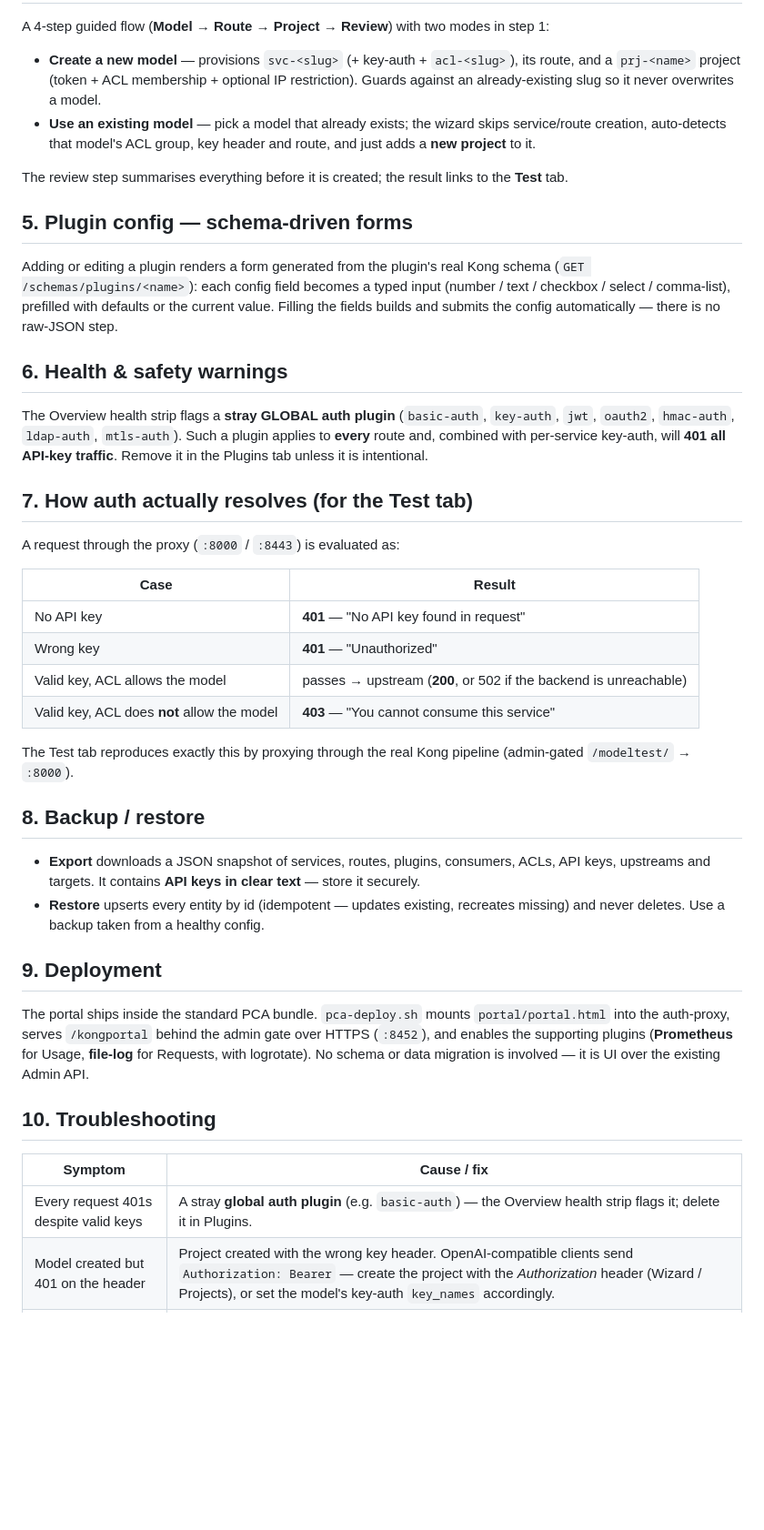
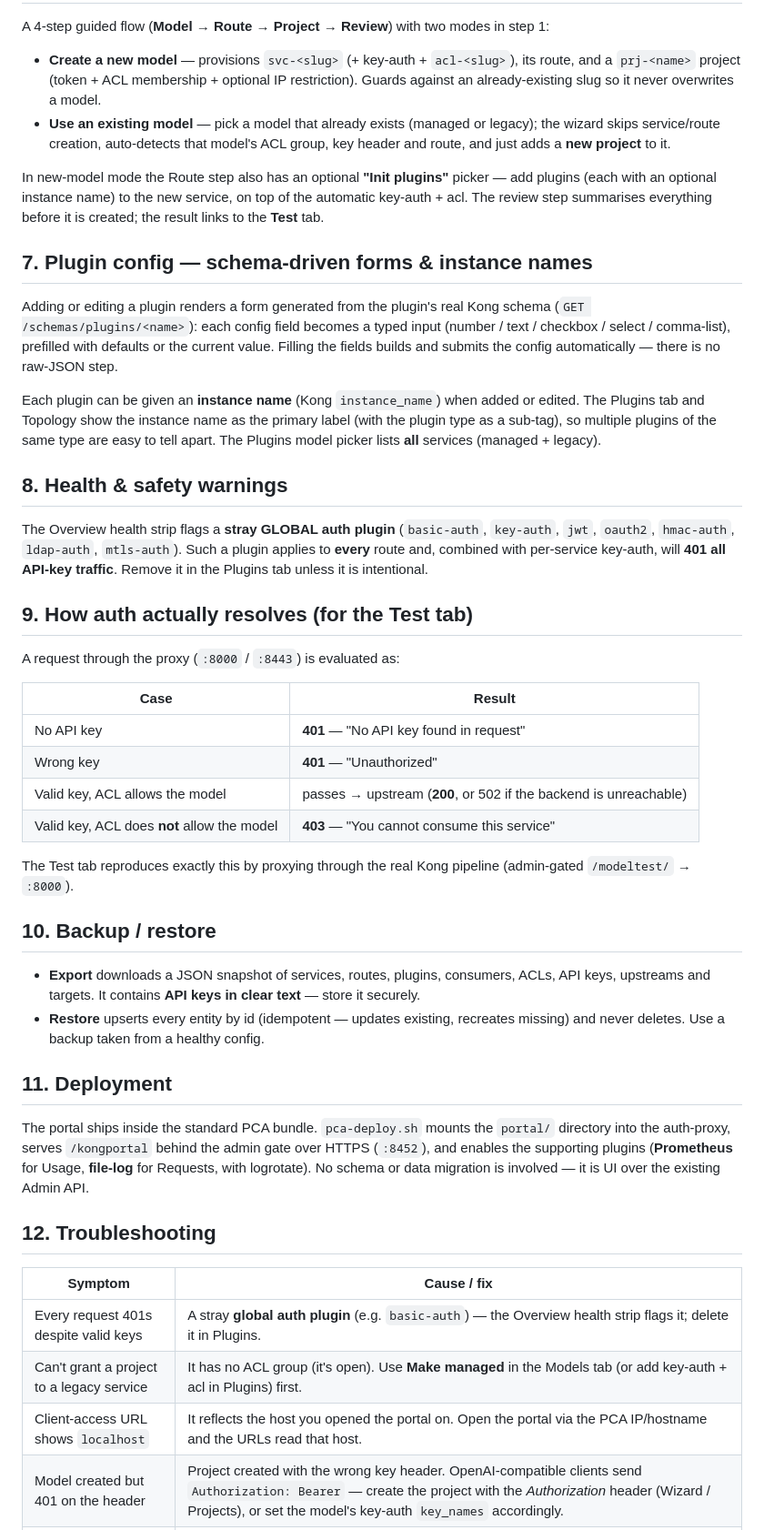
Before and after one commit to minh0607/kong-gateway, a Markdown page: docs/confluence/09-model-portal.md, the part around one of its changes. Shown at 91% size. Rendered like a GitHub page; blank space fills up the shorter version.

```diff
--- a/docs/confluence/09-model-portal.md
+++ b/docs/confluence/09-model-portal.md
@@ -69,14 +115,16 @@ step 1:
   its route, and a `prj-<name>` project (token + ACL membership + optional IP
   restriction). Guards against an already-existing slug so it never overwrites a
   model.
-- **Use an existing model** — pick a model that already exists; the wizard skips
-  service/route creation, auto-detects that model's ACL group, key header and
-  route, and just adds a **new project** to it.
+- **Use an existing model** — pick a model that already exists (managed or legacy);
+  the wizard skips service/route creation, auto-detects that model's ACL group, key
+  header and route, and just adds a **new project** to it.
 
-The review step summarises everything before it is created; the result links to
-the **Test** tab.
+In new-model mode the Route step also has an optional **"Init plugins"** picker —
+add plugins (each with an optional instance name) to the new service, on top of the
+automatic key-auth + acl. The review step summarises everything before it is
+created; the result links to the **Test** tab.
 
-## 5. Plugin config — schema-driven forms
+## 7. Plugin config — schema-driven forms & instance names
 
 Adding or editing a plugin renders a form generated from the plugin's real Kong
 schema (`GET /schemas/plugins/<name>`): each config field becomes a typed input
@@ -84,14 +132,19 @@ schema (`GET /schemas/plugins/<name>`): each config field becomes a typed input
 current value. Filling the fields builds and submits the config automatically —
 there is no raw-JSON step.
 
-## 6. Health & safety warnings
+Each plugin can be given an **instance name** (Kong `instance_name`) when added or
+edited. The Plugins tab and Topology show the instance name as the primary label
+(with the plugin type as a sub-tag), so multiple plugins of the same type are easy
+to tell apart. The Plugins model picker lists **all** services (managed + legacy).
+
+## 8. Health & safety warnings
 
 The Overview health strip flags a **stray GLOBAL auth plugin** (`basic-auth`,
 `key-auth`, `jwt`, `oauth2`, `hmac-auth`, `ldap-auth`, `mtls-auth`). Such a plugin
 applies to **every** route and, combined with per-service key-auth, will **401
 all API-key traffic**. Remove it in the Plugins tab unless it is intentional.
 
-## 7. How auth actually resolves (for the Test tab)
+## 9. How auth actually resolves (for the Test tab)
 
 A request through the proxy (`:8000` / `:8443`) is evaluated as:
 
@@ -105,7 +158,7 @@ A request through the proxy (`:8000` / `:8443`) is evaluated as:
 The Test tab reproduces exactly this by proxying through the real Kong pipeline
 (admin-gated `/modeltest/` → `:8000`).
 
-## 8. Backup / restore
+## 10. Backup / restore
 
 - **Export** downloads a JSON snapshot of services, routes, plugins, consumers,
   ACLs, API keys, upstreams and targets. It contains **API keys in clear text** —
@@ -113,19 +166,21 @@ The Test tab reproduces exactly this by proxying through the real Kong pipeline
 - **Restore** upserts every entity by id (idempotent — updates existing,
   recreates missing) and never deletes. Use a backup taken from a healthy config.
 
-## 9. Deployment
+## 11. Deployment
 
-The portal ships inside the standard PCA bundle. `pca-deploy.sh` mounts
-`portal/portal.html` into the auth-proxy, serves `/kongportal` behind the admin
+The portal ships inside the standard PCA bundle. `pca-deploy.sh` mounts the
+`portal/` directory into the auth-proxy, serves `/kongportal` behind the admin
 gate over HTTPS (`:8452`), and enables the supporting plugins
 (**Prometheus** for Usage, **file-log** for Requests, with logrotate). No schema
 or data migration is involved — it is UI over the existing Admin API.
 
-## 10. Troubleshooting
+## 12. Troubleshooting
 
 | Symptom | Cause / fix |
 |---|---|
 | Every request 401s despite valid keys | A stray **global auth plugin** (e.g. `basic-auth`) — the Overview health strip flags it; delete it in Plugins. |
+| Can't grant a project to a legacy service | It has no ACL group (it's open). Use **Make managed** in the Models tab (or add key-auth + acl in Plugins) first. |
+| Client-access URL shows `localhost` | It reflects the host you opened the portal on. Open the portal via the PCA IP/hostname and the URLs read that host. |
 | Model created but 401 on the header | Project created with the wrong key header. OpenAI-compatible clients send `Authorization: Bearer` — create the project with the *Authorization* header (Wizard / Projects), or set the model's key-auth `key_names` accordingly. |
 | Test tab hangs / 502 | The model's backend is unreachable from Kong (expected on DEV where vLLM boxes aren't routable). |
 | Pre-existing config "missing" | It is shown — tick **Show all** on Models, or look in the Consumers tab; nothing is deleted. |
```
Also changed, not shown: other parts of docs/confluence/09-model-portal.md (+53 -7 lines).
